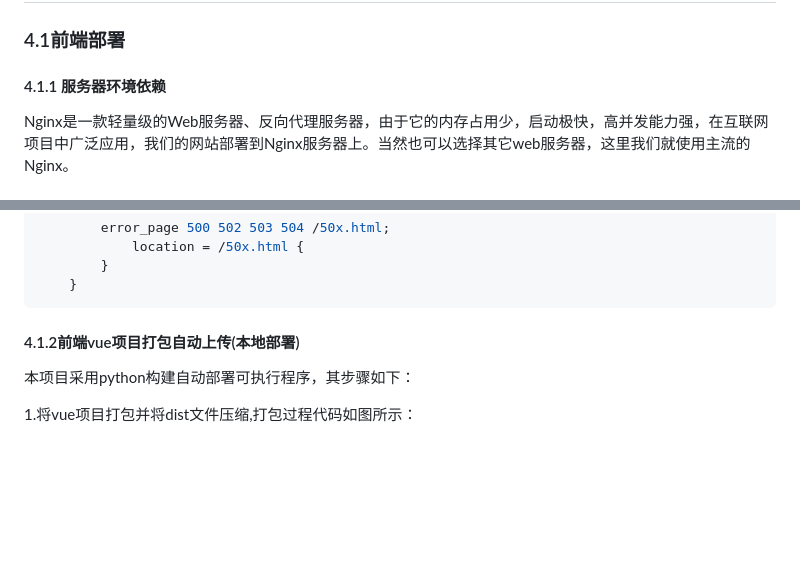
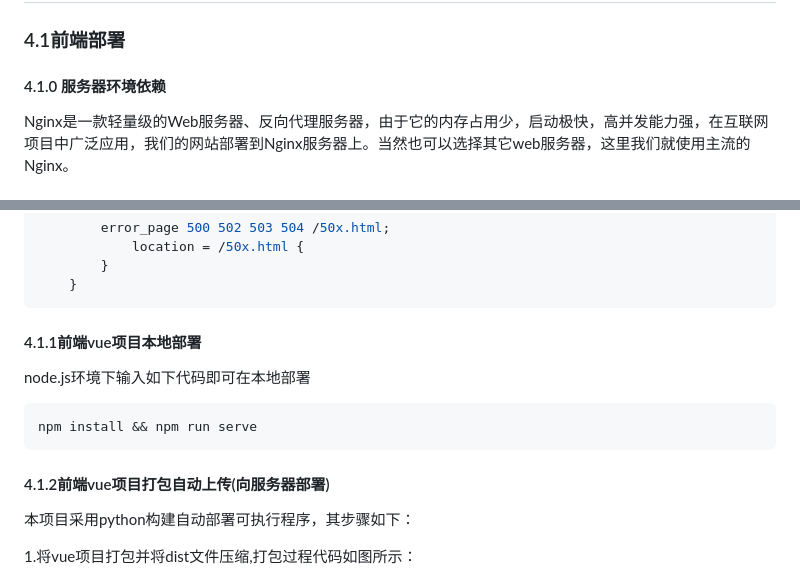
Before and after one commit to Abyss7893/BUAA-SE-2023-PleasantReading, a Markdown page: documents/部署文档.md, 2 parts joined by grey strips. Drawn GitHub-style; blank space fills up the shorter version.

Commit message:
增加了部署文档部分内容

````diff
--- a/documents/部署文档.md
+++ b/documents/部署文档.md
@@ -100,7 +100,7 @@
 
 ### 4.1前端部署
 
-#### 4.1.1 服务器环境依赖
+#### 4.1.0 服务器环境依赖
 
 Nginx是一款轻量级的Web服务器、反向代理服务器，由于它的内存占用少，启动极快，高并发能力强，在互联网项目中广泛应用，我们的网站部署到Nginx服务器上。当然也可以选择其它web服务器，这里我们就使用主流的Nginx。
 
@@ -179,7 +179,15 @@ server {
     }
 ```
 
-#### 4.1.2前端vue项目打包自动上传(本地部署)
+#### 4.1.1前端vue项目本地部署
+
+node.js环境下输入如下代码即可在本地部署
+
+```shell
+npm install && npm run serve
+```
+
+#### 4.1.2前端vue项目打包自动上传(向服务器部署)
 
 本项目采用python构建自动部署可执行程序，其步骤如下：
 
````
